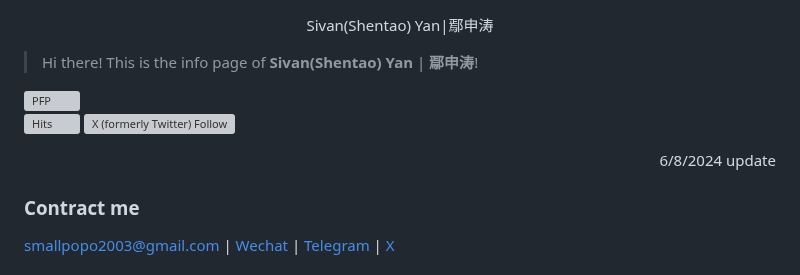
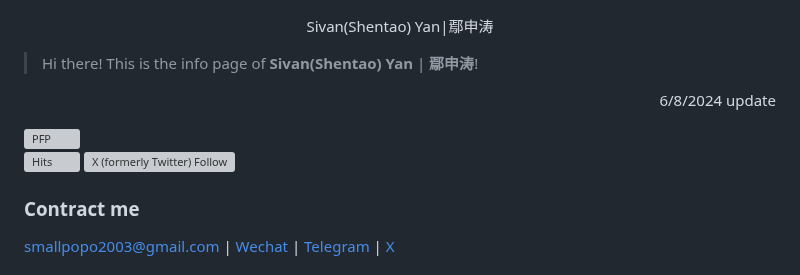
Before and after one commit to Sivanyanst/sivanyanst.github.io, a Markdown page: README.md, the part around the change. Drawn GitHub-style; grey boxes are pictures that could not be loaded.

```diff
--- a/README.md
+++ b/README.md
@@ -2,11 +2,11 @@
 
 > Hi there! This is the info page of **Sivan(Shentao) Yan** | **鄢申涛**!
 
+<p align="right"> 6/8/2024 update </p>
+
 <img src="https://cdn.jsdelivr.net/gh/sivanyanst/picgo@main/img/1pfp.jpg" width = "280" height = "200" alt="PFP" div align=right/>
 
 [![Hits](https://hits.seeyoufarm.com/api/count/incr/badge.svg?url=https%3A%2F%2Fsivanyanst.github.io&count_bg=%23950040&title_bg=%23555555&icon=wechat.svg&icon_color=%23E7E7E7&title=hithere&edge_flat=false)](https://hits.seeyoufarm.com) ![X (formerly Twitter) Follow](https://img.shields.io/twitter/follow/0xJCXsivan200)
-
-<p align="right"> 6/8/2024 update </p>
 
 ### Contract me
 
```
